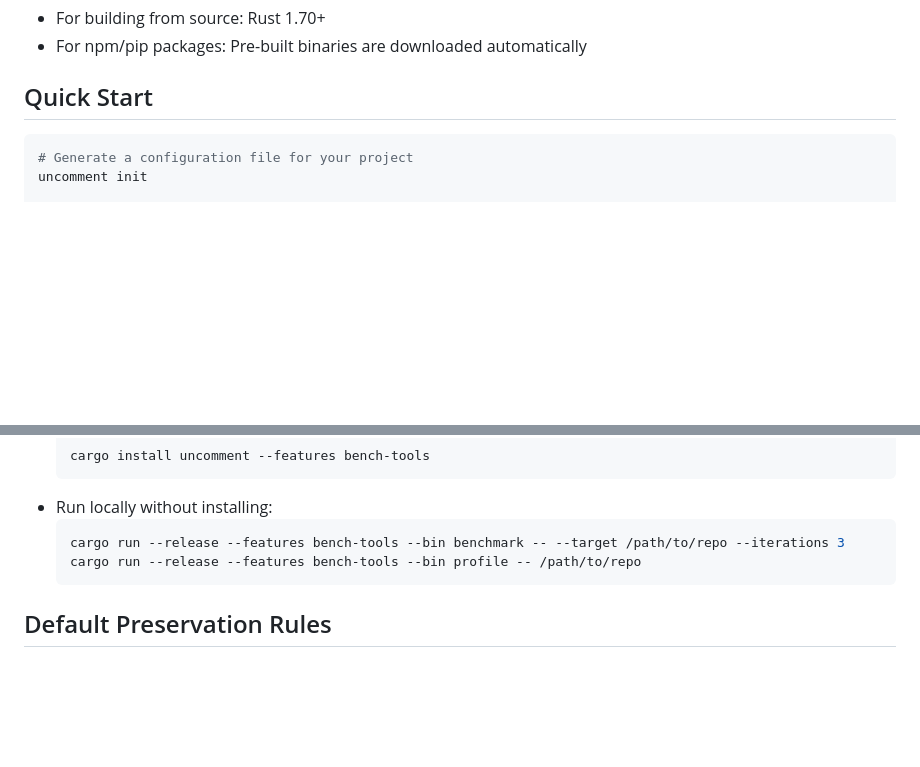
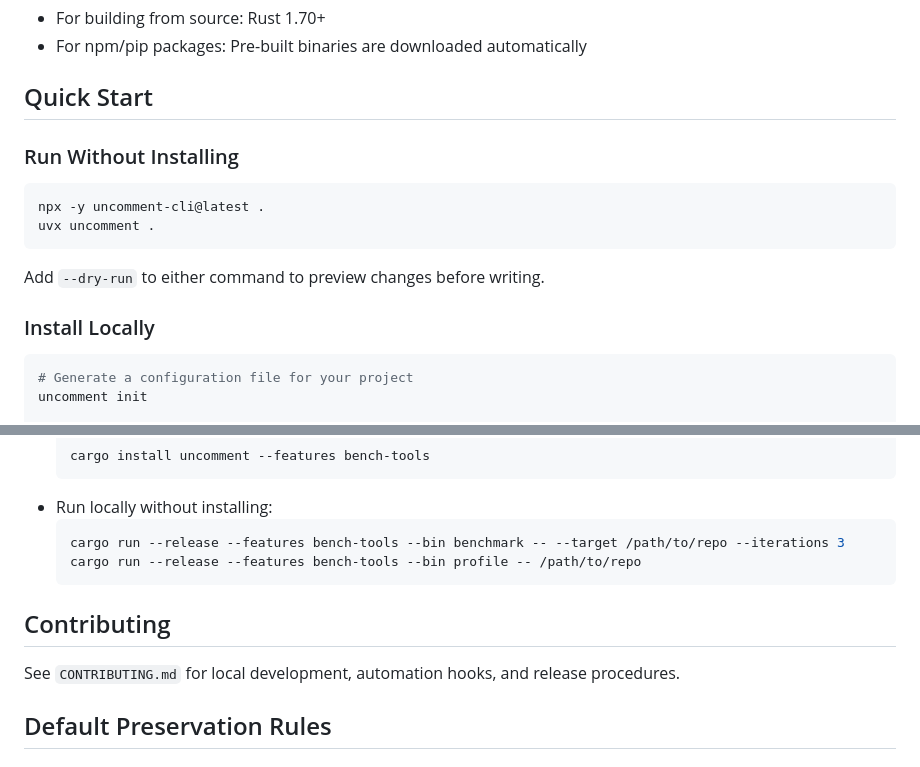
Before and after one commit to Goldziher/uncomment, a Markdown page: README.md, 2 parts joined by grey strips. Drawn GitHub-style; blank space fills up the shorter version.

Commit message:
docs: consolidate contributor and release guidance

````diff
--- a/README.md
+++ b/README.md
@@ -98,6 +98,17 @@ cargo install --path .
 
 ## Quick Start
 
+### Run Without Installing
+
+```bash
+npx -y uncomment-cli@latest .
+uvx uncomment .
+```
+
+Add `--dry-run` to either command to preview changes before writing.
+
+### Install Locally
+
 ```bash
 # Generate a configuration file for your project
 uncomment init
@@ -195,6 +206,10 @@ The crate ships development binaries for benchmarking and profiling, but they ar
   cargo run --release --features bench-tools --bin benchmark -- --target /path/to/repo --iterations 3
   cargo run --release --features bench-tools --bin profile -- /path/to/repo
   ```
+
+## Contributing
+
+See `CONTRIBUTING.md` for local development, automation hooks, and release procedures.
 
 ## Default Preservation Rules
 
````
Also changed, not shown: CONTRIBUTING.md (added, +73 -0 lines), DISTRIBUTION.md (deleted, +0 -117 lines).
